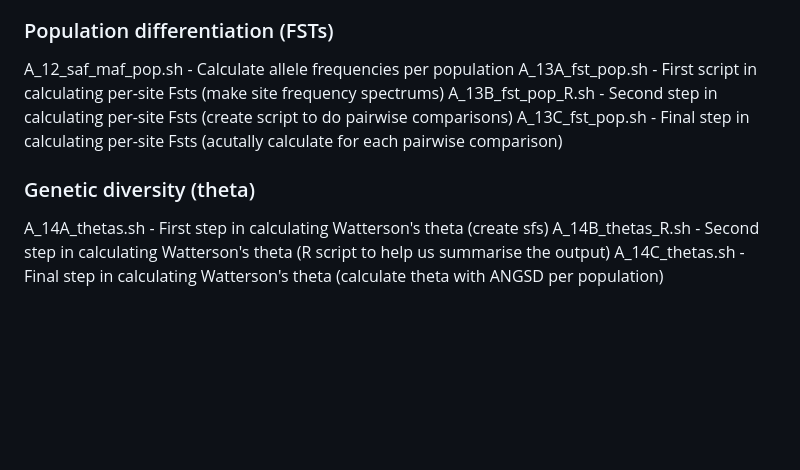
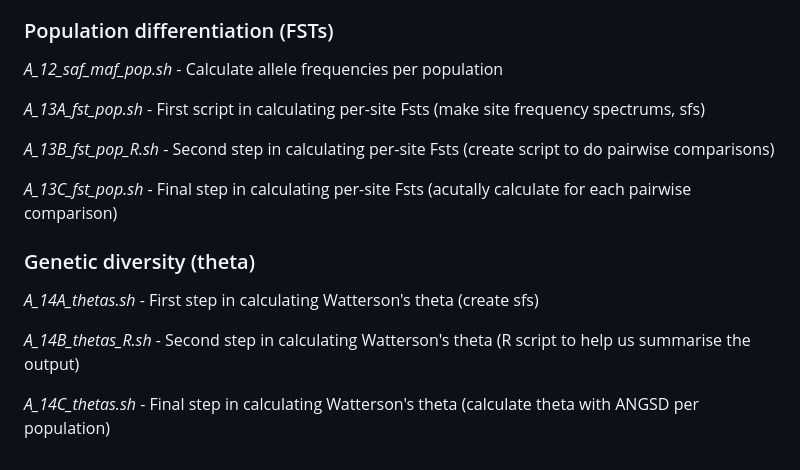
Before and after one commit to esnielsen/Lottia_range_expansion, a Markdown page: README.md, the part around one of its changes. Rendered like a GitHub page; blank space fills up the shorter version.

```diff
--- a/README.md
+++ b/README.md
@@ -50,9 +75,15 @@ A_11_ngsF_inbred.sh - Calculate inbreeding coefficients with ngsF
 ### Population differentiation (FSTs)
-A_12_saf_maf_pop.sh - Calculate allele frequencies per population
-A_13A_fst_pop.sh - First script in calculating per-site Fsts (make site frequency spectrums)
-A_13B_fst_pop_R.sh - Second step in calculating per-site Fsts (create script to do pairwise comparisons)
-A_13C_fst_pop.sh - Final step in calculating per-site Fsts (acutally calculate for each pairwise comparison)
+*A_12_saf_maf_pop.sh* - Calculate allele frequencies per population
+
+*A_13A_fst_pop.sh* - First script in calculating per-site Fsts (make site frequency spectrums, sfs)
+
+*A_13B_fst_pop_R.sh* - Second step in calculating per-site Fsts (create script to do pairwise comparisons)
+
+*A_13C_fst_pop.sh* - Final step in calculating per-site Fsts (acutally calculate for each pairwise comparison)
+
 ### Genetic diversity (theta)
-A_14A_thetas.sh - First step in calculating Watterson's theta (create sfs)
-A_14B_thetas_R.sh - Second step in calculating Watterson's theta (R script to help us summarise the output)
-A_14C_thetas.sh - Final step in calculating Watterson's theta (calculate theta with ANGSD per population)
+*A_14A_thetas.sh* - First step in calculating Watterson's theta (create sfs)
+
+*A_14B_thetas_R.sh* - Second step in calculating Watterson's theta (R script to help us summarise the output)
+
+*A_14C_thetas.sh* - Final step in calculating Watterson's theta (calculate theta with ANGSD per population)
```
Also changed, not shown: other parts of README.md (+52 -27 lines).
